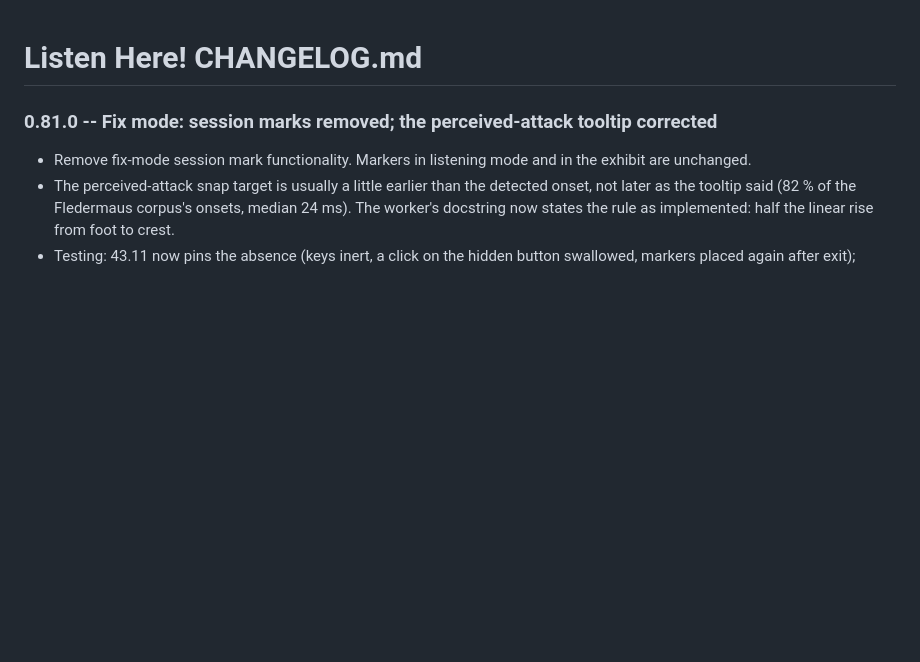
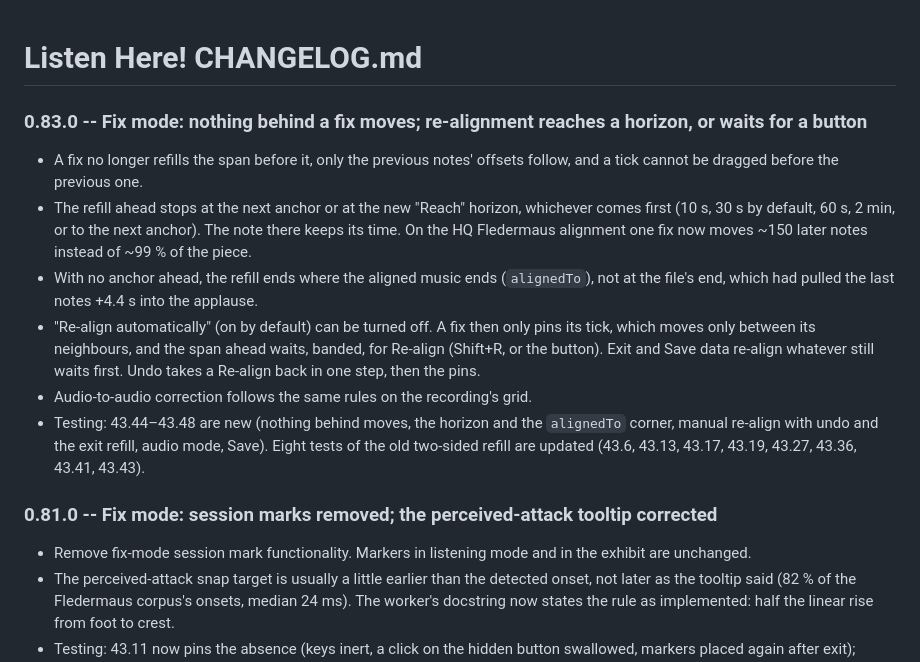
Before and after one commit to Signature-Sound-Vienna/listenHere, a Markdown page: CHANGELOG.md, the part around the change. Rendered like a GitHub page; blank space fills up the shorter version.

```diff
--- a/CHANGELOG.md
+++ b/CHANGELOG.md
@@ -1,4 +1,12 @@
 # Listen Here! CHANGELOG.md
+
+### 0.83.0 -- Fix mode: nothing behind a fix moves; re-alignment reaches a horizon, or waits for a button
+* A fix no longer refills the span before it, only the previous notes' offsets follow, and a tick cannot be dragged before the previous one.
+* The refill ahead stops at the next anchor or at the new "Reach" horizon, whichever comes first (10 s, 30 s by default, 60 s, 2 min, or to the next anchor). The note there keeps its time. On the HQ Fledermaus alignment one fix now moves ~150 later notes instead of ~99 % of the piece.
+* With no anchor ahead, the refill ends where the aligned music ends (`alignedTo`), not at the file's end, which had pulled the last notes +4.4 s into the applause.
+* "Re-align automatically" (on by default) can be turned off. A fix then only pins its tick, which moves only between its neighbours, and the span ahead waits, banded, for Re-align (Shift+R, or the button). Exit and Save data re-align whatever still waits first. Undo takes a Re-align back in one step, then the pins.
+* Audio-to-audio correction follows the same rules on the recording's grid.
+* Testing: 43.44–43.48 are new (nothing behind moves, the horizon and the `alignedTo` corner, manual re-align with undo and the exit refill, audio mode, Save). Eight tests of the old two-sided refill are updated (43.6, 43.13, 43.17, 43.19, 43.27, 43.36, 43.41, 43.43).
 
 ### 0.81.0 -- Fix mode: session marks removed; the perceived-attack tooltip corrected
 * Remove fix-mode session mark functionality. Markers in listening mode and in the exhibit are unchanged.
```
